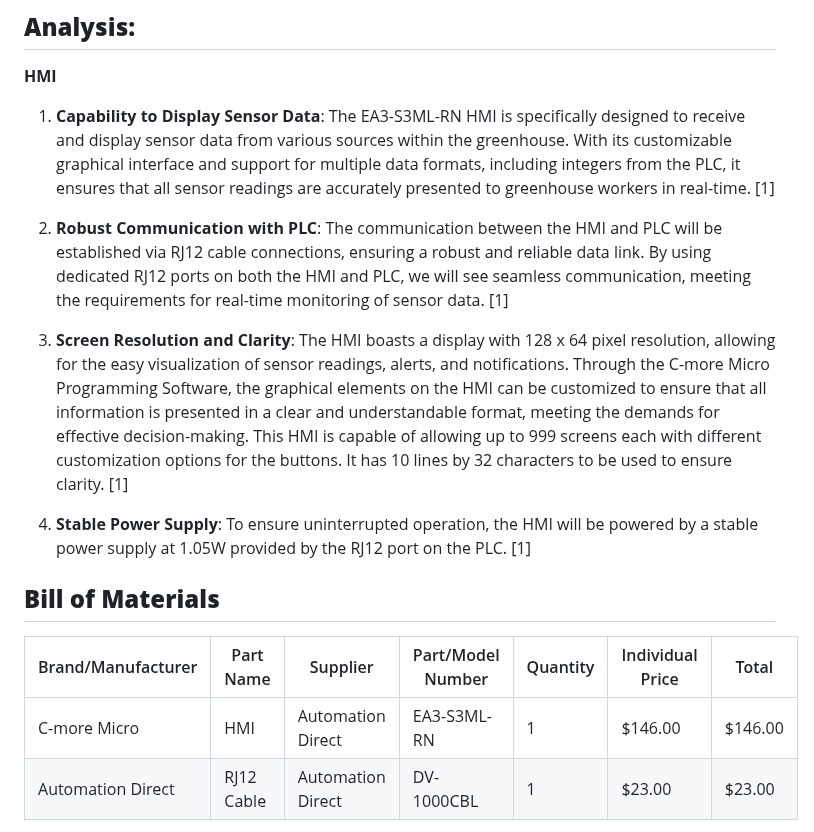
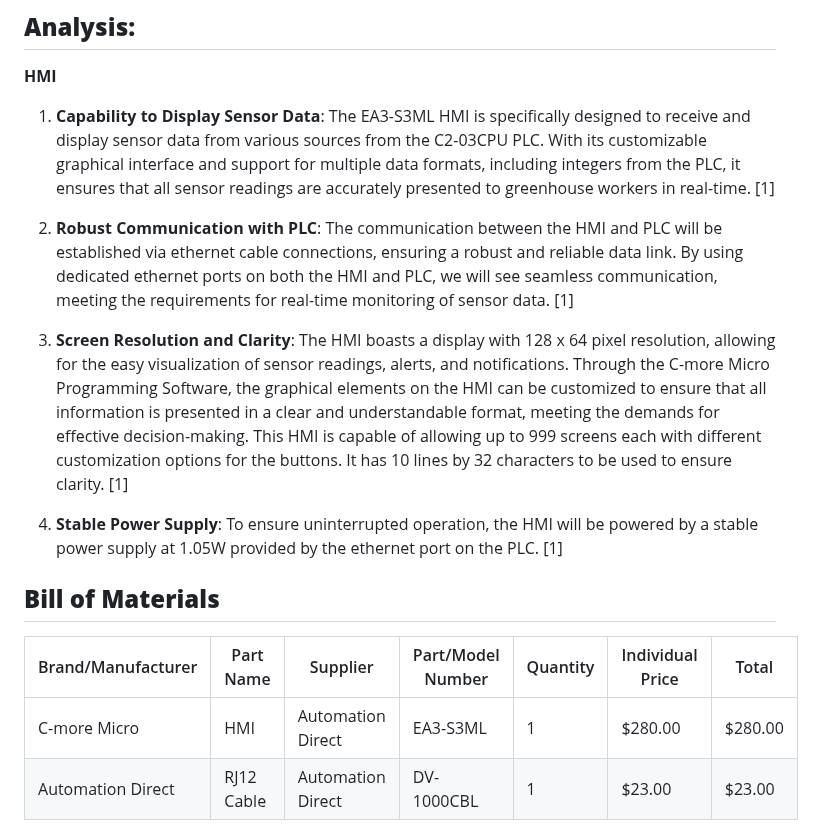
Before and after one commit to RealityHertz/Greenhouse-Project, a Markdown page: Documentation/Signoffs/Team2-Signoff-DisplaySubsystem.md, the part around the change. GitHub-like rendering.

```diff
--- a/Documentation/Signoffs/Team2-Signoff-DisplaySubsystem.md
+++ b/Documentation/Signoffs/Team2-Signoff-DisplaySubsystem.md
@@ -26,18 +26,18 @@ The Display Subsystem is responsible for receiving input data from various senso
 ## **Analysis:**
 
 **HMI**
-1. **Capability to Display Sensor Data**: The EA3-S3ML-RN HMI is specifically designed to receive and display sensor data from various sources within the greenhouse. With its customizable graphical interface and support for multiple data formats, including integers from the PLC, it ensures that all sensor readings are accurately presented to greenhouse workers in real-time. [1]
+1. **Capability to Display Sensor Data**: The EA3-S3ML HMI is specifically designed to receive and display sensor data from various sources from the C2-03CPU PLC. With its customizable graphical interface and support for multiple data formats, including integers from the PLC, it ensures that all sensor readings are accurately presented to greenhouse workers in real-time. [1]
 
-2. **Robust Communication with PLC**: The communication between the HMI and PLC will be established via RJ12 cable connections, ensuring a robust and reliable data link. By using dedicated RJ12 ports on both the HMI and PLC, we will see seamless communication, meeting the requirements for real-time monitoring of sensor data. [1]
+2. **Robust Communication with PLC**: The communication between the HMI and PLC will be established via ethernet cable connections, ensuring a robust and reliable data link. By using dedicated ethernet ports on both the HMI and PLC, we will see seamless communication, meeting the requirements for real-time monitoring of sensor data. [1]
 
 3. **Screen Resolution and Clarity**: The HMI boasts a display with 128 x 64 pixel resolution, allowing for the easy visualization of sensor readings, alerts, and notifications. Through the C-more Micro Programming Software, the graphical elements on the HMI can be customized to ensure that all information is presented in a clear and understandable format, meeting the demands for effective decision-making. This HMI is capable of allowing up to 999 screens each with different customization options for the buttons. It has 10 lines by 32 characters to be used to ensure clarity. [1]
 
-4. **Stable Power Supply**: To ensure uninterrupted operation, the HMI will be powered by a stable power supply at 1.05W provided by the RJ12 port on the PLC. [1]
+4. **Stable Power Supply**: To ensure uninterrupted operation, the HMI will be powered by a stable power supply at 1.05W provided by the ethernet port on the PLC. [1]
 
 ## **Bill of Materials**
 |Brand/Manufacturer|Part Name|Supplier|Part/Model Number|Quantity|Individual Price|Total|
 |----|-----------|-----------|------------|--------|----------------|-----|
-|C-more Micro|HMI|Automation Direct|EA3-S3ML-RN|1|$146.00|$146.00|
+|C-more Micro|HMI|Automation Direct|EA3-S3ML|1|$280.00|$280.00|
 |Automation Direct|RJ12 Cable|Automation Direct|DV-1000CBL|1|$23.00|$23.00|
 
 **References**
```
